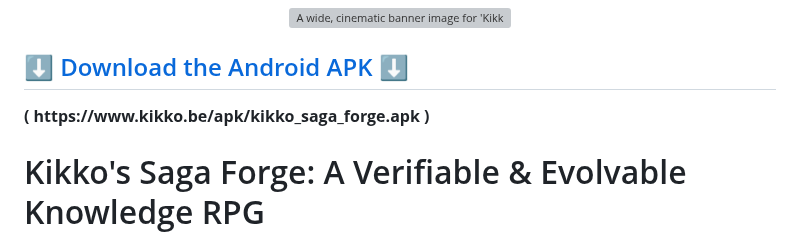
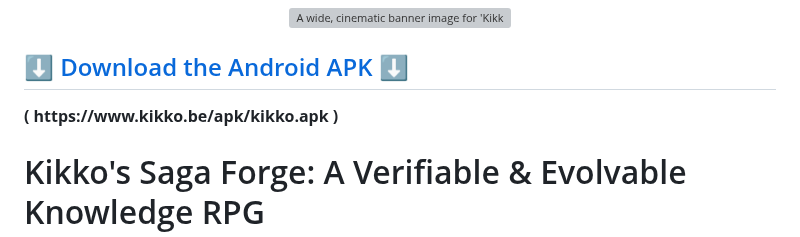
Before and after one commit to kurodohenroonsen/Kikko-s-Saga-Forge---The-Gemma-3n-Impact-Challenge, a Markdown page: readme.md, the part around the change. GitHub-like rendering; grey boxes are pictures that could not be loaded.

```diff
--- a/readme.md
+++ b/readme.md
@@ -9,7 +9,7 @@ Bourdon character, acting as a playful referee. In the background, a beautiful,
       ⬇️ Download the Android APK ⬇️
     </a>
   </h2>
-  <strong>( https://www.kikko.be/apk/kikko_saga_forge.apk )</strong>
+  <strong>( https://www.kikko.be/apk/kikko.apk )</strong>
 </p>
 
 # Kikko's Saga Forge: A Verifiable & Evolvable Knowledge RPG
```
